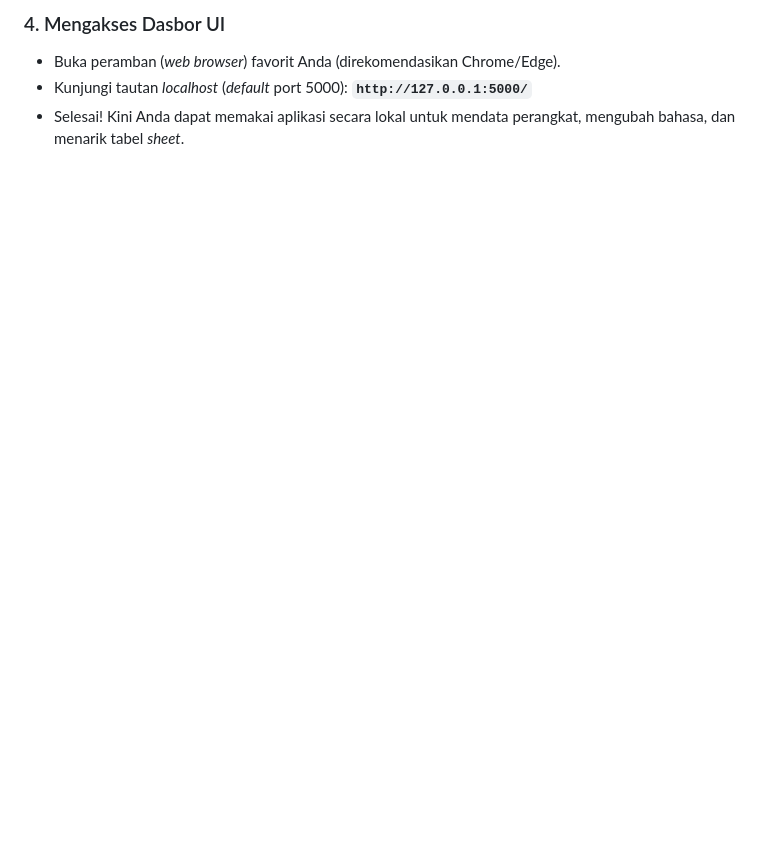
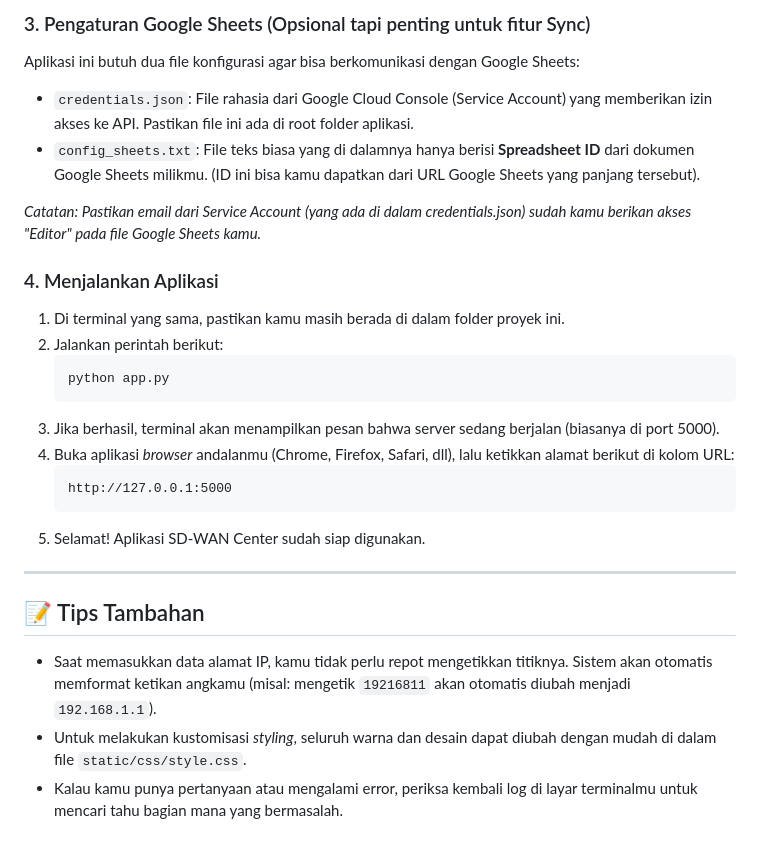
Before and after one commit to aidilfadhli/SDWAN-Manager-Center, a Markdown page: README.md, the part around one of its changes. GitHub-like rendering; blank space fills up the shorter version.

````diff
--- a/README.md
+++ b/README.md
@@ -48,5 +51,27 @@ Aplikasi ini akan membaca secara mandiri dan menginisialisasi ulang *database* l
 
-### 4. Mengakses Dasbor UI
-- Buka peramban (*web browser*) favorit Anda (direkomendasikan Chrome/Edge).
-- Kunjungi tautan *localhost* (*default* port 5000): **`http://127.0.0.1:5000/`**
-- Selesai! Kini Anda dapat memakai aplikasi secara lokal untuk mendata perangkat, mengubah bahasa, dan menarik tabel *sheet*.
+### 3. Pengaturan Google Sheets (Opsional tapi penting untuk fitur Sync)
+Aplikasi ini butuh dua file konfigurasi agar bisa berkomunikasi dengan Google Sheets:
+- `credentials.json`: File rahasia dari Google Cloud Console (Service Account) yang memberikan izin akses ke API. Pastikan file ini ada di root folder aplikasi.
+- `config_sheets.txt`: File teks biasa yang di dalamnya hanya berisi **Spreadsheet ID** dari dokumen Google Sheets milikmu. (ID ini bisa kamu dapatkan dari URL Google Sheets yang panjang tersebut).
+
+*Catatan: Pastikan email dari Service Account (yang ada di dalam credentials.json) sudah kamu berikan akses "Editor" pada file Google Sheets kamu.*
+
+### 4. Menjalankan Aplikasi
+1. Di terminal yang sama, pastikan kamu masih berada di dalam folder proyek ini.
+2. Jalankan perintah berikut:
+   ```bash
+   python app.py
+   ```
+3. Jika berhasil, terminal akan menampilkan pesan bahwa server sedang berjalan (biasanya di port 5000).
+4. Buka aplikasi *browser* andalanmu (Chrome, Firefox, Safari, dll), lalu ketikkan alamat berikut di kolom URL:
+   ```
+   http://127.0.0.1:5000
+   ```
+5. Selamat! Aplikasi SD-WAN Center sudah siap digunakan.
+
+---
+
+## 📝 Tips Tambahan
+- Saat memasukkan data alamat IP, kamu tidak perlu repot mengetikkan titiknya. Sistem akan otomatis memformat ketikan angkamu (misal: mengetik `19216811` akan otomatis diubah menjadi `192.168.1.1`).
+- Untuk melakukan kustomisasi *styling*, seluruh warna dan desain dapat diubah dengan mudah di dalam file `static/css/style.css`.
+- Kalau kamu punya pertanyaan atau mengalami error, periksa kembali log di layar terminalmu untuk mencari tahu bagian mana yang bermasalah.
````
Also changed, not shown: other parts of README.md (+40 -37 lines).
